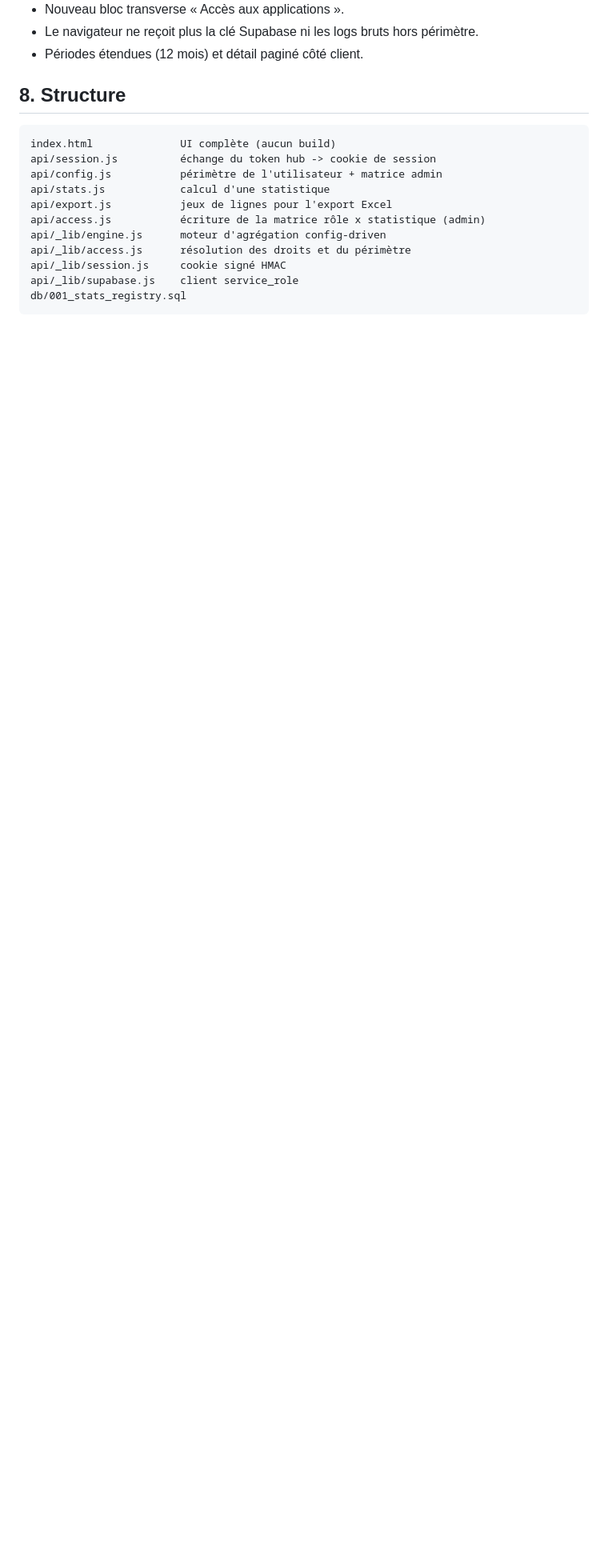
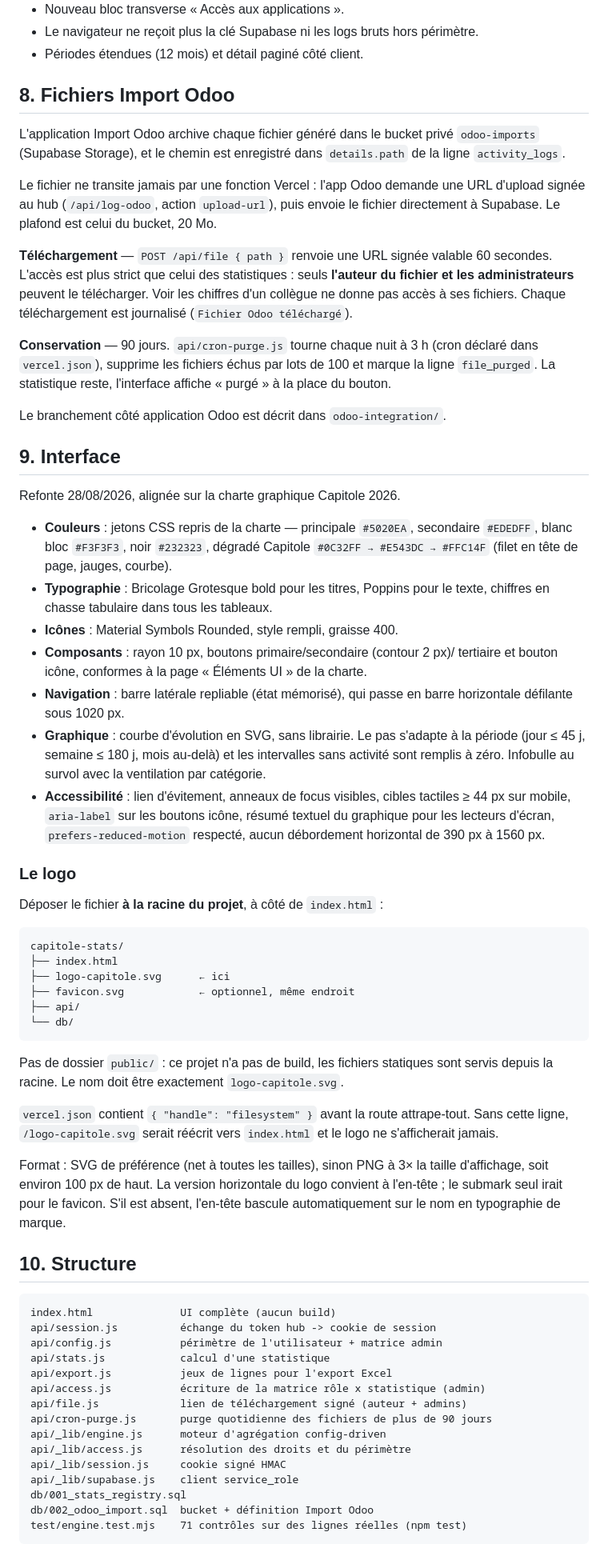
Before and after one commit to CapitoleEnergie/CapiStats, a Markdown page: README.md, the part around one of its changes. Shown at 80% size. Drawn GitHub-style; blank space fills up the shorter version.

````diff
--- a/README.md
+++ b/README.md
@@ -150,7 +152,78 @@ Puis ouvrir l'accès aux rôles concernés depuis l'app (panneau
 - Le navigateur ne reçoit plus la clé Supabase ni les logs bruts hors périmètre.
 - Périodes étendues (12 mois) et détail paginé côté client.
 
-## 8. Structure
+## 8. Fichiers Import Odoo
+
+L'application Import Odoo archive chaque fichier généré dans le bucket privé
+`odoo-imports` (Supabase Storage), et le chemin est enregistré dans
+`details.path` de la ligne `activity_logs`.
+
+Le fichier ne transite jamais par une fonction Vercel : l'app Odoo demande une
+URL d'upload signée au hub (`/api/log-odoo`, action `upload-url`), puis envoie
+le fichier directement à Supabase. Le plafond est celui du bucket, 20 Mo.
+
+**Téléchargement** — `POST /api/file { path }` renvoie une URL signée valable
+60 secondes. L'accès est plus strict que celui des statistiques : seuls
+**l'auteur du fichier et les administrateurs** peuvent le télécharger. Voir les
+chiffres d'un collègue ne donne pas accès à ses fichiers. Chaque téléchargement
+est journalisé (`Fichier Odoo téléchargé`).
+
+**Conservation** — 90 jours. `api/cron-purge.js` tourne chaque nuit à 3 h
+(cron déclaré dans `vercel.json`), supprime les fichiers échus par lots de 100
+et marque la ligne `file_purged`. La statistique reste, l'interface affiche
+« purgé » à la place du bouton.
+
+Le branchement côté application Odoo est décrit dans `odoo-integration/`.
+
+## 9. Interface
+
+Refonte 28/08/2026, alignée sur la charte graphique Capitole 2026.
+
+- **Couleurs** : jetons CSS repris de la charte — principale `#5020EA`, secondaire
+  `#EDEDFF`, blanc bloc `#F3F3F3`, noir `#232323`, dégradé Capitole
+  `#0C32FF → #E543DC → #FFC14F` (filet en tête de page, jauges, courbe).
+- **Typographie** : Bricolage Grotesque bold pour les titres, Poppins pour le
+  texte, chiffres en chasse tabulaire dans tous les tableaux.
+- **Icônes** : Material Symbols Rounded, style rempli, graisse 400.
+- **Composants** : rayon 10 px, boutons primaire/secondaire (contour 2 px)/
+  tertiaire et bouton icône, conformes à la page « Éléments UI » de la charte.
+- **Navigation** : barre latérale repliable (état mémorisé), qui passe en barre
+  horizontale défilante sous 1020 px.
+- **Graphique** : courbe d'évolution en SVG, sans librairie. Le pas s'adapte à
+  la période (jour ≤ 45 j, semaine ≤ 180 j, mois au-delà) et les intervalles
+  sans activité sont remplis à zéro. Infobulle au survol avec la ventilation
+  par catégorie.
+- **Accessibilité** : lien d'évitement, anneaux de focus visibles, cibles
+  tactiles ≥ 44 px sur mobile, `aria-label` sur les boutons icône, résumé
+  textuel du graphique pour les lecteurs d'écran, `prefers-reduced-motion`
+  respecté, aucun débordement horizontal de 390 px à 1560 px.
+
+### Le logo
+
+Déposer le fichier **à la racine du projet**, à côté de `index.html` :
+
+```
+capitole-stats/
+├── index.html
+├── logo-capitole.svg      ← ici
+├── favicon.svg            ← optionnel, même endroit
+├── api/
+└── db/
+```
+
+Pas de dossier `public/` : ce projet n'a pas de build, les fichiers statiques
+sont servis depuis la racine. Le nom doit être exactement `logo-capitole.svg`.
+
+`vercel.json` contient `{ "handle": "filesystem" }` avant la route attrape-tout.
+Sans cette ligne, `/logo-capitole.svg` serait réécrit vers `index.html` et le
+logo ne s'afficherait jamais.
+
+Format : SVG de préférence (net à toutes les tailles), sinon PNG à 3× la taille
+d'affichage, soit environ 100 px de haut. La version horizontale du logo
+convient à l'en-tête ; le submark seul irait pour le favicon. S'il est absent,
+l'en-tête bascule automatiquement sur le nom en typographie de marque.
+
+## 10. Structure
 
 ```
 index.html              UI complète (aucun build)
@@ -159,9 +232,13 @@ api/config.js           périmètre de l'utilisateur + matrice admin
 api/stats.js            calcul d'une statistique
 api/export.js           jeux de lignes pour l'export Excel
 api/access.js           écriture de la matrice rôle x statistique (admin)
+api/file.js             lien de téléchargement signé (auteur + admins)
+api/cron-purge.js       purge quotidienne des fichiers de plus de 90 jours
 api/_lib/engine.js      moteur d'agrégation config-driven
 api/_lib/access.js      résolution des droits et du périmètre
 api/_lib/session.js     cookie signé HMAC
 api/_lib/supabase.js    client service_role
 db/001_stats_registry.sql
+db/002_odoo_import.sql  bucket + définition Import Odoo
+test/engine.test.mjs    71 contrôles sur des lignes réelles (npm test)
 ```
````
Also changed, not shown: other parts of README.md (+4 -2 lines).
